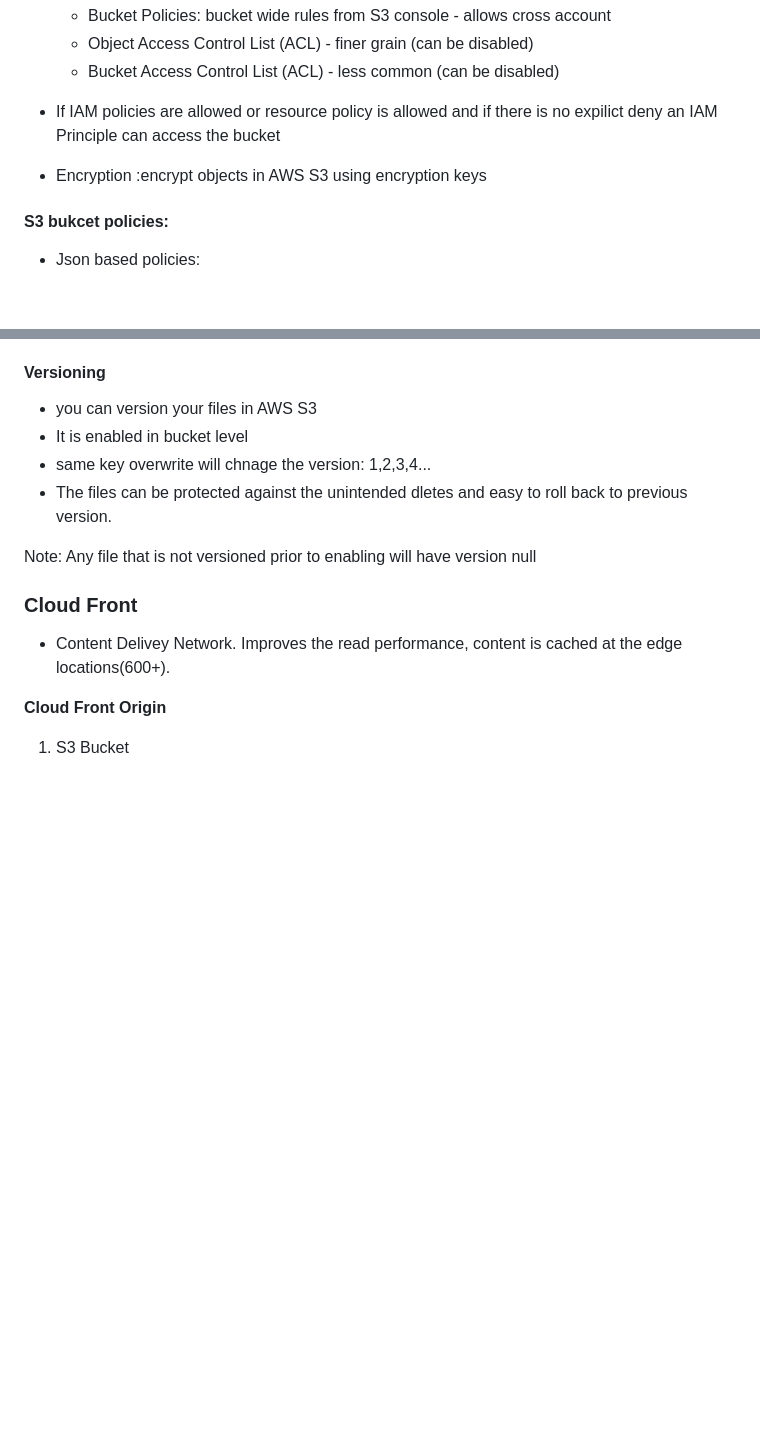
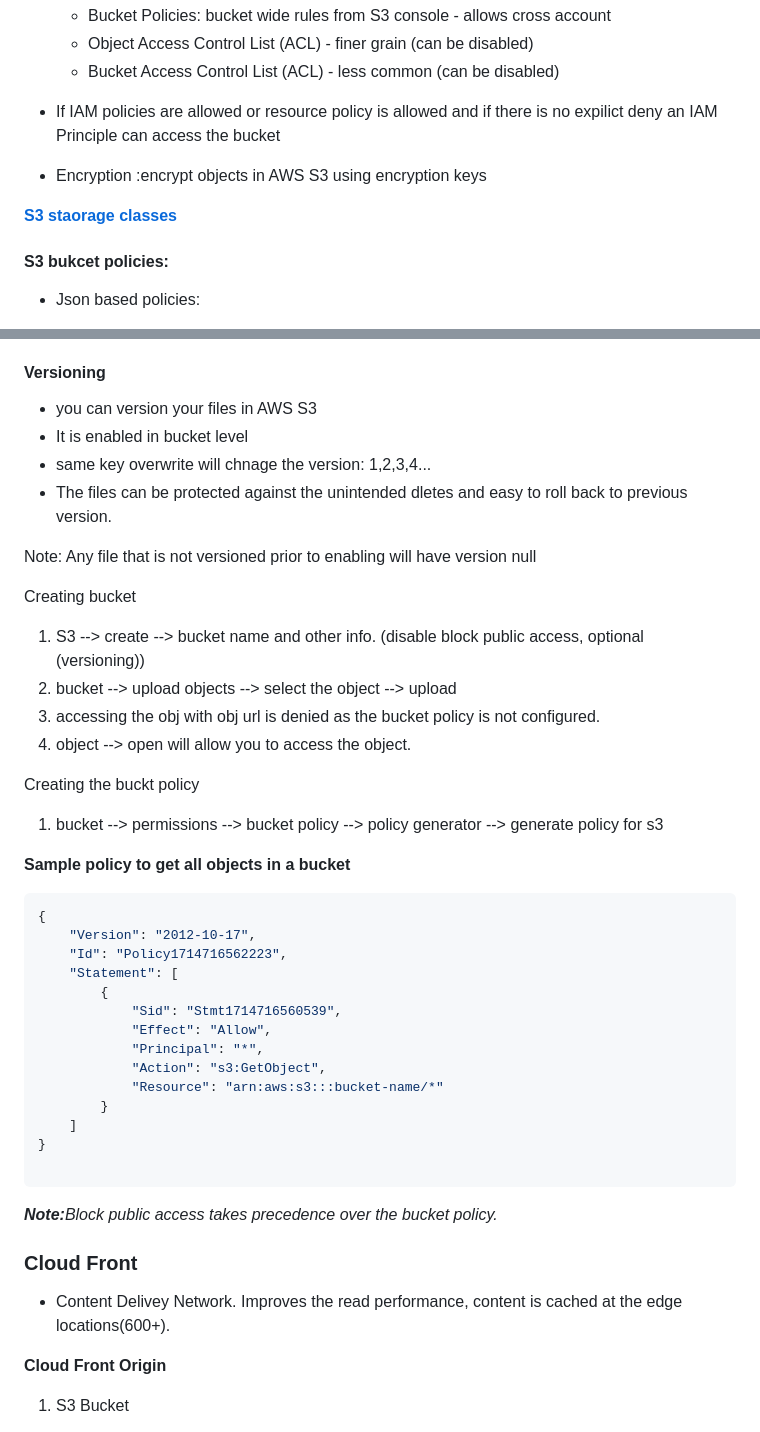
Before and after one commit to krishnagopika/trng-1903-1904, a Markdown page: week-4/day4.md, 2 parts joined by grey strips. Rendered like a GitHub page; blank space fills up the shorter version.

Commit message:
added content for s3 bucket creation

````diff
--- a/week-4/day4.md
+++ b/week-4/day4.md
@@ -108,6 +108,10 @@ Objects:
 - Encryption :encrypt objects in AWS S3 using encryption keys
 
 
+
+**[S3 staorage classes](https://aws.amazon.com/s3/storage-classes/)**
+
+
 #### S3 bukcet policies:
 
 - Json based policies:
@@ -141,6 +145,41 @@ Objects:
 Note: Any file that is not versioned prior to enabling will have version null
 
 
+
+Creating bucket
+
+1. S3 --> create --> bucket name and other info. (disable block public access, optional (versioning))
+2. bucket --> upload objects --> select the object --> upload
+3. accessing the obj with obj url is denied as the bucket policy is not configured.
+4. object --> open will allow you to access the object.
+
+Creating the buckt policy
+
+1. bucket --> permissions --> bucket policy --> policy generator --> generate policy for s3
+
+
+**Sample policy to get all objects in a bucket**
+
+```json
+{
+    "Version": "2012-10-17",
+    "Id": "Policy1714716562223",
+    "Statement": [
+        {
+            "Sid": "Stmt1714716560539",
+            "Effect": "Allow",
+            "Principal": "*",
+            "Action": "s3:GetObject",
+            "Resource": "arn:aws:s3:::bucket-name/*"
+        }
+    ]
+}
+
+```
+
+
+<i><b>Note:</b>Block public access takes precedence over the bucket policy.
+</i>
 
 ### Cloud Front
 
````
Also changed, not shown: other parts of week-4/day4.md (+1 -1 lines).
